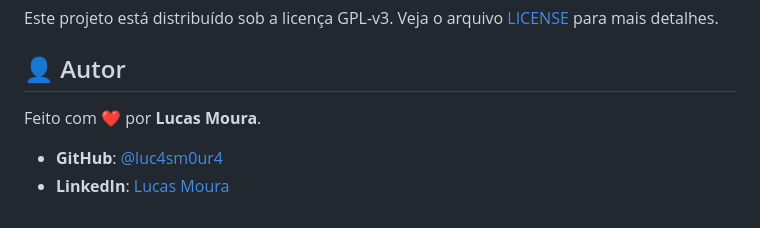
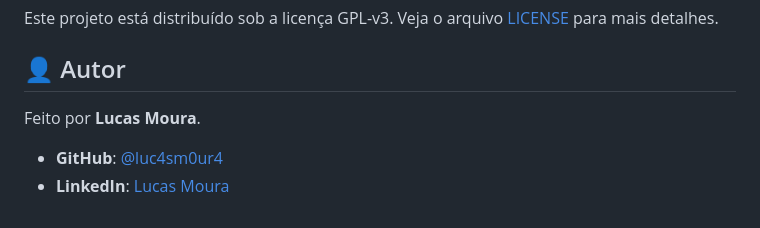
Before and after one commit to luc4sm0ur4/Mineracao_de_Dados, a Markdown page: README.md, the part around the change. Drawn GitHub-style.

Commit message:
Att README

```diff
--- a/README.md
+++ b/README.md
@@ -108,7 +108,7 @@ Este projeto está distribuído sob a licença GPL-v3. Veja o arquivo [LICENSE](
 
 ## 👤 Autor
 
-Feito com ❤️ por **Lucas Moura**.
+Feito por **Lucas Moura**.
 
 - **GitHub**: [@luc4sm0ur4](https://github.com/luc4sm0ur4)
 - **LinkedIn**: [Lucas Moura](https://linkedin.com/in/lucasmoura112)
```
